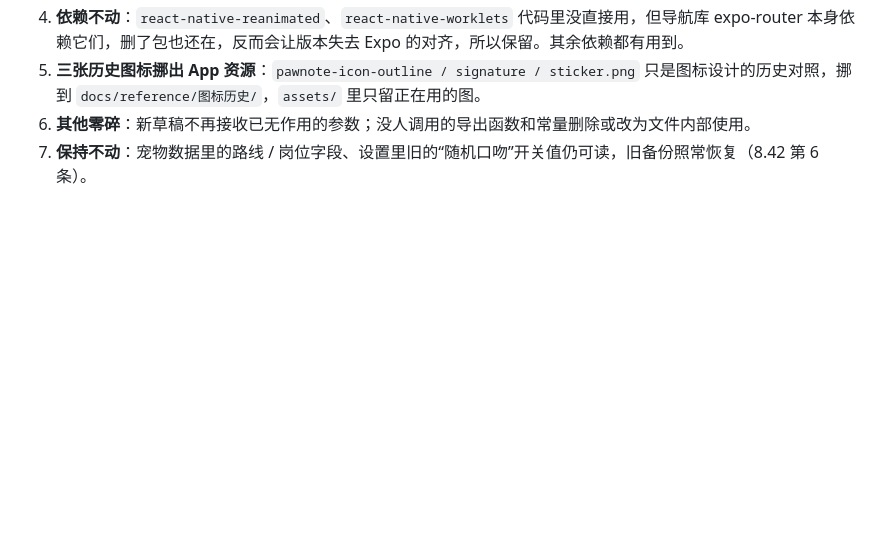
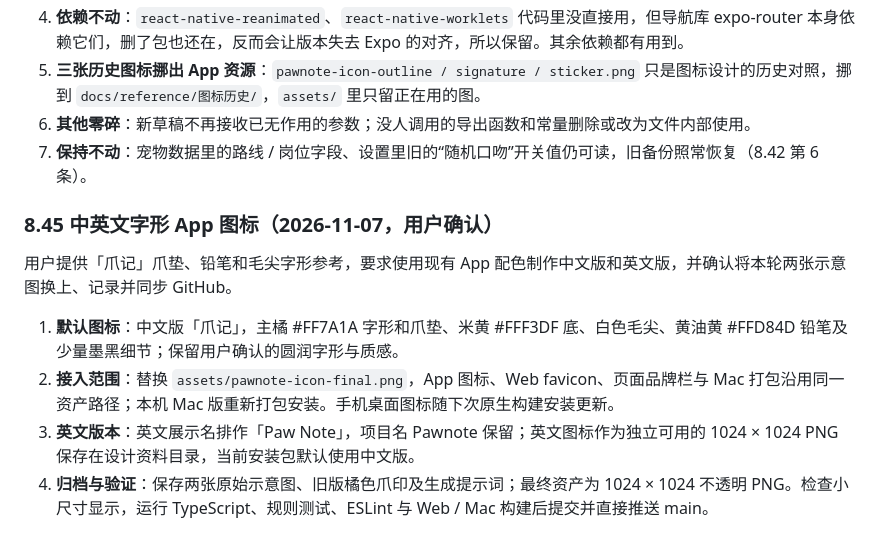
Before and after one commit to BAIX827/-Pawnote, a Markdown page: docs/01-产品需求-PRD.md, the part around the change. Rendered like a GitHub page; blank space fills up the shorter version.

Commit message:
docs: record approved Chinese and English app icons (PRD 8.45)

```diff
--- a/docs/01-产品需求-PRD.md
+++ b/docs/01-产品需求-PRD.md
@@ -625,3 +625,11 @@
 5. **三张历史图标挪出 App 资源**：`pawnote-icon-outline / signature / sticker.png` 只是图标设计的历史对照，挪到 `docs/reference/图标历史/`，`assets/` 里只留正在用的图。
 6. **其他零碎**：新草稿不再接收已无作用的参数；没人调用的导出函数和常量删除或改为文件内部使用。
 7. **保持不动**：宠物数据里的路线 / 岗位字段、设置里旧的“随机口吻”开关值仍可读，旧备份照常恢复（8.42 第 6 条）。
+
+
+### 8.45 中英文字形 App 图标（2026-11-07，用户确认）
+用户提供「爪记」爪垫、铅笔和毛尖字形参考，要求使用现有 App 配色制作中文版和英文版，并确认将本轮两张示意图换上、记录并同步 GitHub。
+1. **默认图标**：中文版「爪记」，主橘 #FF7A1A 字形和爪垫、米黄 #FFF3DF 底、白色毛尖、黄油黄 #FFD84D 铅笔及少量墨黑细节；保留用户确认的圆润字形与质感。
+2. **接入范围**：替换 `assets/pawnote-icon-final.png`，App 图标、Web favicon、页面品牌栏与 Mac 打包沿用同一资产路径；本机 Mac 版重新打包安装。手机桌面图标随下次原生构建安装更新。
+3. **英文版本**：英文展示名排作「Paw Note」，项目名 Pawnote 保留；英文图标作为独立可用的 1024 × 1024 PNG 保存在设计资料目录，当前安装包默认使用中文版。
+4. **归档与验证**：保存两张原始示意图、旧版橘色爪印及生成提示词；最终资产为 1024 × 1024 不透明 PNG。检查小尺寸显示，运行 TypeScript、规则测试、ESLint 与 Web / Mac 构建后提交并直接推送 main。
```
Also changed, not shown: docs/07-决策与待确认事项.md (+7 -0 lines).
